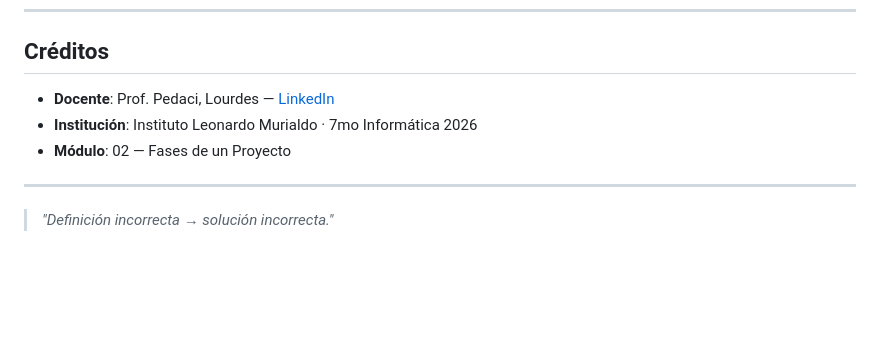
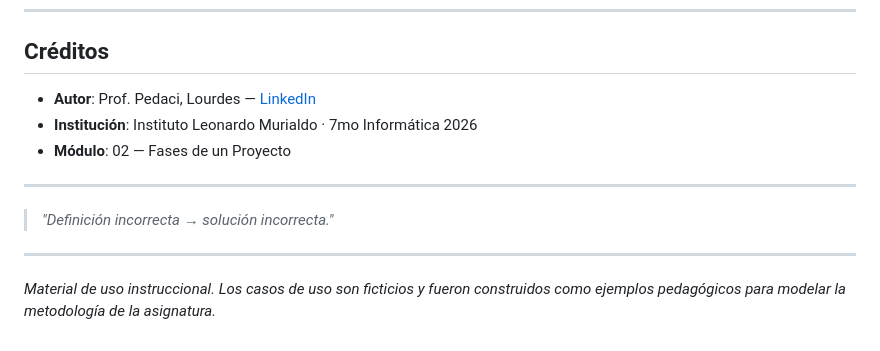
Before and after one commit to lpedaci/ev_proy-modulo02-caso01, a Markdown page: README.md, the part around the change. Drawn GitHub-style; blank space fills up the shorter version.

Commit message:
updated-Readme

```diff
--- a/README.md
+++ b/README.md
@@ -82,10 +82,14 @@ caso-roberto/
 
 ## Créditos
 
-- **Docente**: Prof. Pedaci, Lourdes — [LinkedIn](https://www.linkedin.com/in/lourdes-pedaci/)
+- **Autor**: Prof. Pedaci, Lourdes — [LinkedIn](https://www.linkedin.com/in/lourdes-pedaci/)
 - **Institución**: Instituto Leonardo Murialdo · 7mo Informática 2026
 - **Módulo**: 02 — Fases de un Proyecto
 
 ---
 
 > _"Definición incorrecta → solución incorrecta."_
+
+---
+
+*Material de uso instruccional. Los casos de uso son ficticios y fueron construidos como ejemplos pedagógicos para modelar la metodología de la asignatura.*
```
